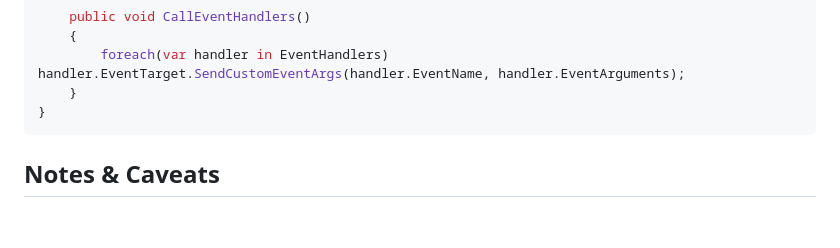
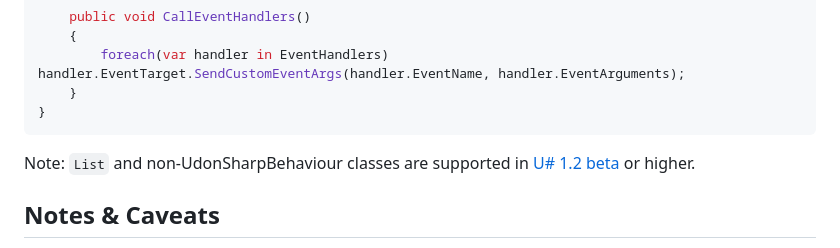
Before and after one commit to NGenesis/UdonCustomEventArgs, a Markdown page: README.md, the part around the change. GitHub-like rendering; blank space fills up the shorter version.

````diff
--- a/README.md
+++ b/README.md
@@ -105,6 +105,7 @@ public class MyBehaviour : UdonSharpBehaviour
     }
 }
 ```
+Note: `List` and non-UdonSharpBehaviour classes are supported in [U# 1.2 beta](https://github.com/MerlinVR/UdonSharp/releases) or higher.
 
 ## Notes & Caveats
  - Calling methods with arguments which cannot be bound to a specific overload will fall back to the default behaviour of calling the event without arguments.
````
